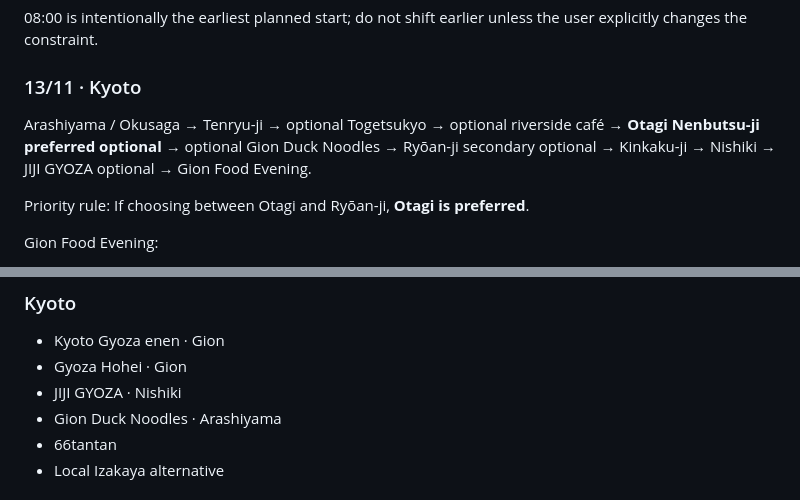
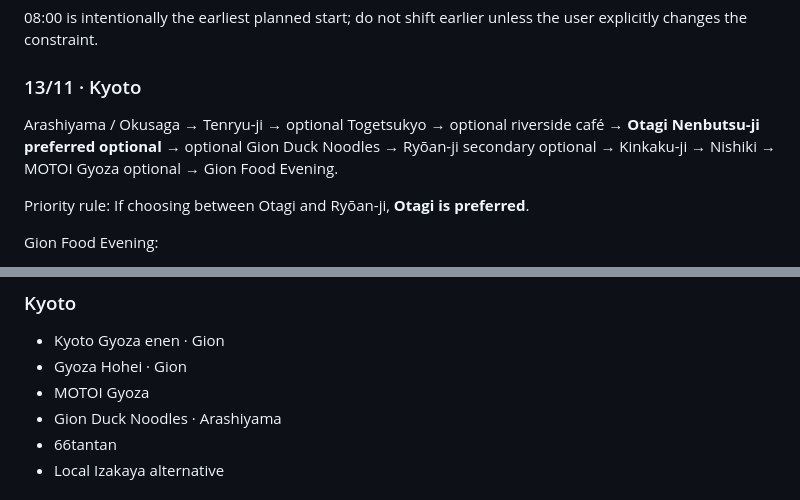
Before and after one commit to azrism-code/Japan, a Markdown page: PROJECT_CONTEXT.md, 2 parts joined by grey strips. Drawn GitHub-style.

Commit message:
Sync MOTOI Gyoza planning context

```diff
--- a/PROJECT_CONTEXT.md
+++ b/PROJECT_CONTEXT.md
@@ -390,7 +390,7 @@ Evening: Pontocho / Kiyamachi / Kawaramachi.
 08:00 is intentionally the earliest planned start; do not shift earlier unless the user explicitly changes the constraint.
 
 ### 13/11 · Kyoto
-Arashiyama / Okusaga → Tenryu-ji → optional Togetsukyo → optional riverside café → **Otagi Nenbutsu-ji preferred optional** → optional Gion Duck Noodles → Ryōan-ji secondary optional → Kinkaku-ji → Nishiki → JIJI GYOZA optional → Gion Food Evening.
+Arashiyama / Okusaga → Tenryu-ji → optional Togetsukyo → optional riverside café → **Otagi Nenbutsu-ji preferred optional** → optional Gion Duck Noodles → Ryōan-ji secondary optional → Kinkaku-ji → Nishiki → MOTOI Gyoza optional → Gion Food Evening.
 
 Priority rule:
 If choosing between Otagi and Ryōan-ji, **Otagi is preferred**.
@@ -488,7 +488,7 @@ Current notable optional additions:
 ### Kyoto
 - Kyoto Gyoza enen · Gion
 - Gyoza Hohei · Gion
-- JIJI GYOZA · Nishiki
+- MOTOI Gyoza
 - Gion Duck Noodles · Arashiyama
 - 66tantan
 - Local Izakaya alternative
```
